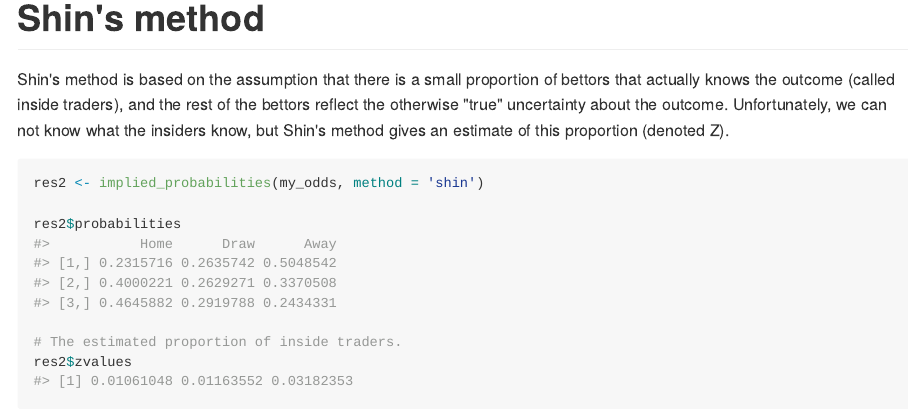
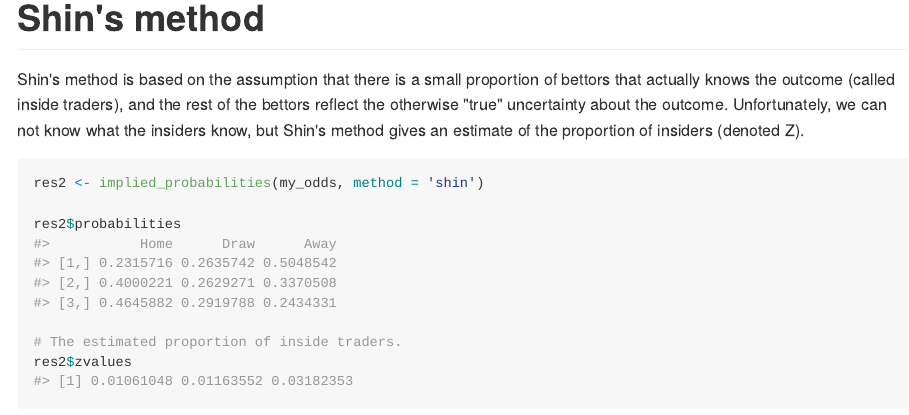
Before and after one commit to opisthokonta/implied, an R Markdown document (README.Rmd): the page in a window 1100 px wide, from 1380 px down. The pictures show the output file README.md that the author committed with the source, drawn offline in the style of GitHub.

Commit message:
small rewording

````diff
--- a/README.Rmd
+++ b/README.Rmd
@@ -62,7 +62,7 @@ res1$margin
 
 # Shin's method
 
-Shin's method is based on the assumption that there is a small proportion of bettors that actually knows the outcome (called inside traders), and the rest of the bettors reflect the otherwise "true" uncertainty about the outcome. Unfortunately, we can not know what the insiders know, but Shin's method gives an estimate of this proportion (denoted Z).
+Shin's method is based on the assumption that there is a small proportion of bettors that actually knows the outcome (called inside traders), and the rest of the bettors reflect the otherwise "true" uncertainty about the outcome. Unfortunately, we can not know what the insiders know, but Shin's method gives an estimate of the proportion of insiders (denoted Z).
 
 
 ```{r shin}
````
Also changed, not shown: README.md.
